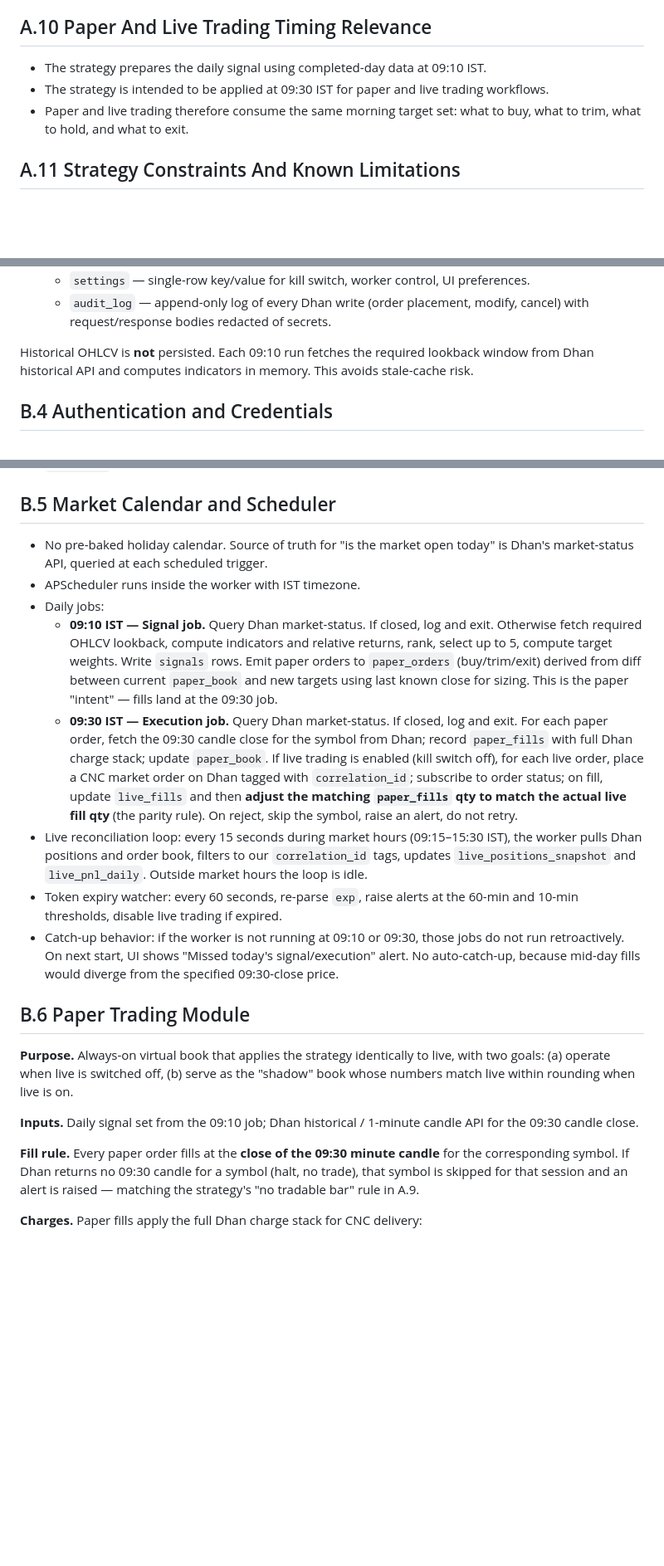
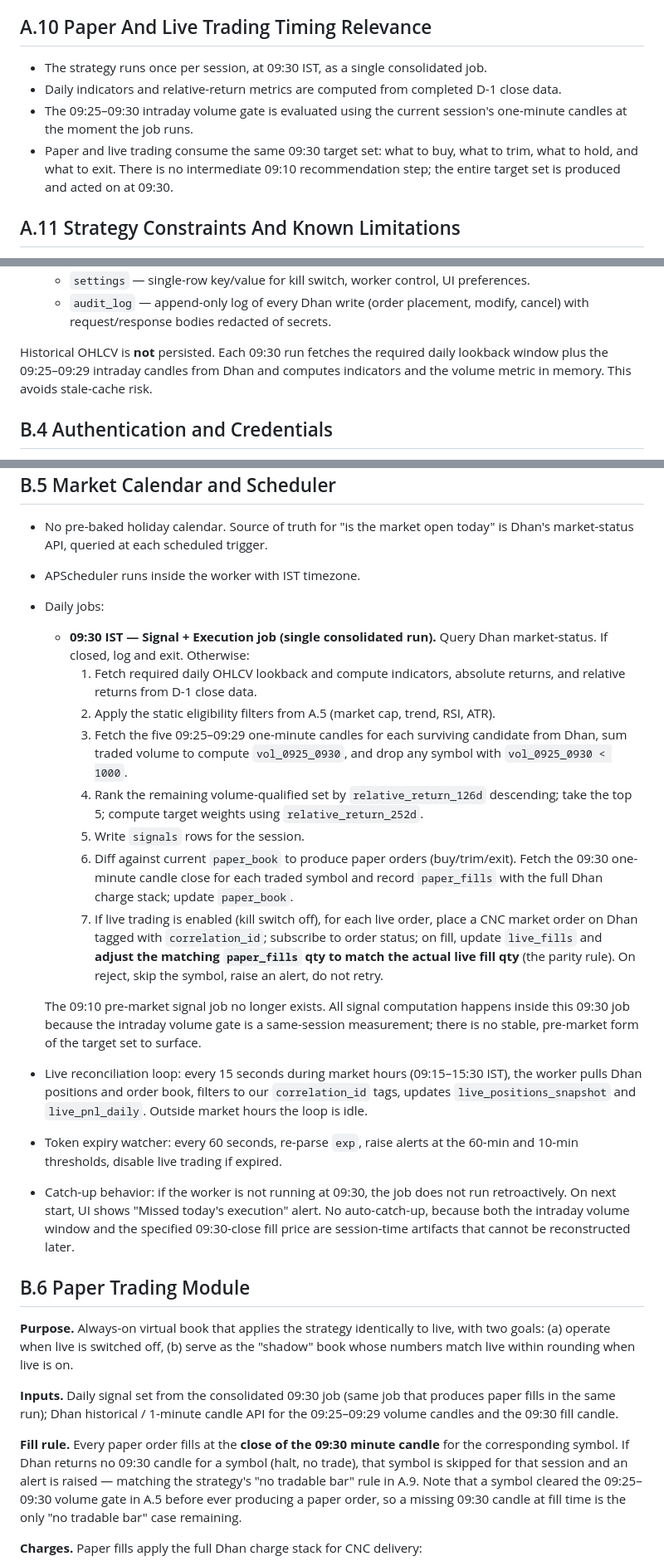
Before and after one commit to rahulsachdeva1712/claude-equity-momentum, a Markdown page: docs/FRD.md, 3 parts joined by grey strips. Shown at 83% size. Rendered like a GitHub page; blank space fills up the shorter version.

```diff
--- a/docs/FRD.md
+++ b/docs/FRD.md
@@ -122,9 +128,10 @@ A stock can effectively lose its place in the portfolio because it fails the act
 - If a symbol has no tradable bar on the execution day, the engine skips that entry for that session.
 
 ## A.10 Paper And Live Trading Timing Relevance
-- The strategy prepares the daily signal using completed-day data at 09:10 IST.
-- The strategy is intended to be applied at 09:30 IST for paper and live trading workflows.
-- Paper and live trading therefore consume the same morning target set: what to buy, what to trim, what to hold, and what to exit.
+- The strategy runs once per session, at 09:30 IST, as a single consolidated job.
+- Daily indicators and relative-return metrics are computed from completed D-1 close data.
+- The 09:25–09:30 intraday volume gate is evaluated using the current session's one-minute candles at the moment the job runs.
+- Paper and live trading consume the same 09:30 target set: what to buy, what to trim, what to hold, and what to exit. There is no intermediate 09:10 recommendation step; the entire target set is produced and acted on at 09:30.
 
 ## A.11 Strategy Constraints And Known Limitations
 - The strategy is long-only.
@@ -190,7 +197,7 @@ Worker and web communicate via SQLite (`settings` table flags polled on a 2-seco
   - `settings` — single-row key/value for kill switch, worker control, UI preferences.
   - `audit_log` — append-only log of every Dhan write (order placement, modify, cancel) with request/response bodies redacted of secrets.
 
-Historical OHLCV is **not** persisted. Each 09:10 run fetches the required lookback window from Dhan historical API and computes indicators in memory. This avoids stale-cache risk.
+Historical OHLCV is **not** persisted. Each 09:30 run fetches the required daily lookback window plus the 09:25–09:29 intraday candles from Dhan and computes indicators and the volume metric in memory. This avoids stale-cache risk.
 
 ## B.4 Authentication and Credentials
 
@@ -207,19 +214,27 @@ Historical OHLCV is **not** persisted. Each 09:10 run fetches the required lookb
 - No pre-baked holiday calendar. Source of truth for "is the market open today" is Dhan's market-status API, queried at each scheduled trigger.
 - APScheduler runs inside the worker with IST timezone.
 - Daily jobs:
-  - **09:10 IST — Signal job.** Query Dhan market-status. If closed, log and exit. Otherwise fetch required OHLCV lookback, compute indicators and relative returns, rank, select up to 5, compute target weights. Write `signals` rows. Emit paper orders to `paper_orders` (buy/trim/exit) derived from diff between current `paper_book` and new targets using last known close for sizing. This is the paper "intent" — fills land at the 09:30 job.
-  - **09:30 IST — Execution job.** Query Dhan market-status. If closed, log and exit. For each paper order, fetch the 09:30 candle close for the symbol from Dhan; record `paper_fills` with full Dhan charge stack; update `paper_book`. If live trading is enabled (kill switch off), for each live order, place a CNC market order on Dhan tagged with `correlation_id`; subscribe to order status; on fill, update `live_fills` and then **adjust the matching `paper_fills` qty to match the actual live fill qty** (the parity rule). On reject, skip the symbol, raise an alert, do not retry.
+  - **09:30 IST — Signal + Execution job (single consolidated run).** Query Dhan market-status. If closed, log and exit. Otherwise:
+    1. Fetch required daily OHLCV lookback and compute indicators, absolute returns, and relative returns from D-1 close data.
+    2. Apply the static eligibility filters from A.5 (market cap, trend, RSI, ATR).
+    3. Fetch the five 09:25–09:29 one-minute candles for each surviving candidate from Dhan, sum traded volume to compute `vol_0925_0930`, and drop any symbol with `vol_0925_0930 < 1000`.
+    4. Rank the remaining volume-qualified set by `relative_return_126d` descending; take the top 5; compute target weights using `relative_return_252d`.
+    5. Write `signals` rows for the session.
+    6. Diff against current `paper_book` to produce paper orders (buy/trim/exit). Fetch the 09:30 one-minute candle close for each traded symbol and record `paper_fills` with the full Dhan charge stack; update `paper_book`.
+    7. If live trading is enabled (kill switch off), for each live order, place a CNC market order on Dhan tagged with `correlation_id`; subscribe to order status; on fill, update `live_fills` and **adjust the matching `paper_fills` qty to match the actual live fill qty** (the parity rule). On reject, skip the symbol, raise an alert, do not retry.
+
+  The 09:10 pre-market signal job no longer exists. All signal computation happens inside this 09:30 job because the intraday volume gate is a same-session measurement; there is no stable, pre-market form of the target set to surface.
 - Live reconciliation loop: every 15 seconds during market hours (09:15–15:30 IST), the worker pulls Dhan positions and order book, filters to our `correlation_id` tags, updates `live_positions_snapshot` and `live_pnl_daily`. Outside market hours the loop is idle.
 - Token expiry watcher: every 60 seconds, re-parse `exp`, raise alerts at the 60-min and 10-min thresholds, disable live trading if expired.
-- Catch-up behavior: if the worker is not running at 09:10 or 09:30, those jobs do not run retroactively. On next start, UI shows "Missed today's signal/execution" alert. No auto-catch-up, because mid-day fills would diverge from the specified 09:30-close price.
+- Catch-up behavior: if the worker is not running at 09:30, the job does not run retroactively. On next start, UI shows "Missed today's execution" alert. No auto-catch-up, because both the intraday volume window and the specified 09:30-close fill price are session-time artifacts that cannot be reconstructed later.
 
 ## B.6 Paper Trading Module
 
 **Purpose.** Always-on virtual book that applies the strategy identically to live, with two goals: (a) operate when live is switched off, (b) serve as the "shadow" book whose numbers match live within rounding when live is on.
 
-**Inputs.** Daily signal set from the 09:10 job; Dhan historical / 1-minute candle API for the 09:30 candle close.
+**Inputs.** Daily signal set from the consolidated 09:30 job (same job that produces paper fills in the same run); Dhan historical / 1-minute candle API for the 09:25–09:29 volume candles and the 09:30 fill candle.
 
-**Fill rule.** Every paper order fills at the **close of the 09:30 minute candle** for the corresponding symbol. If Dhan returns no 09:30 candle for a symbol (halt, no trade), that symbol is skipped for that session and an alert is raised — matching the strategy's "no tradable bar" rule in A.9.
+**Fill rule.** Every paper order fills at the **close of the 09:30 minute candle** for the corresponding symbol. If Dhan returns no 09:30 candle for a symbol (halt, no trade), that symbol is skipped for that session and an alert is raised — matching the strategy's "no tradable bar" rule in A.9. Note that a symbol cleared the 09:25–09:30 volume gate in A.5 before ever producing a paper order, so a missing 09:30 candle at fill time is the only "no tradable bar" case remaining.
 
 **Charges.** Paper fills apply the full Dhan charge stack for CNC delivery:
 - Brokerage (Dhan's publicly posted CNC rate — currently zero for delivery, but computed via a pluggable function so a future change does not require a code change).
```
Also changed, not shown: other parts of docs/FRD.md (+22 -14 lines).
